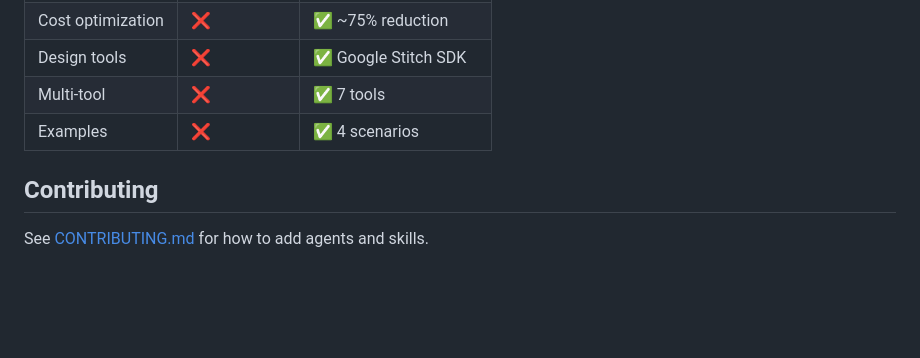
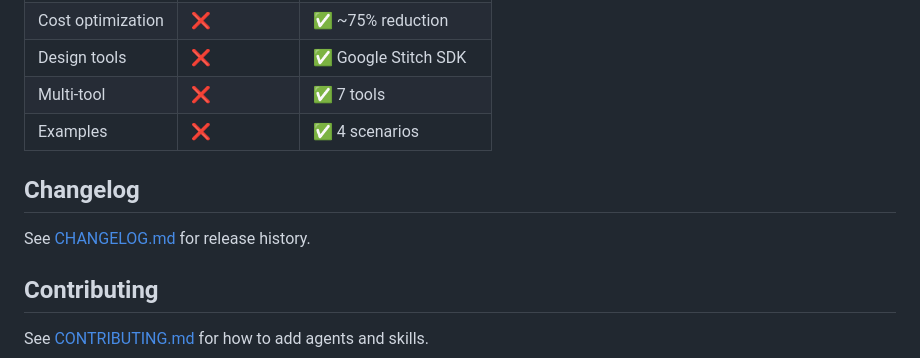
Before and after one commit to kienbui1995/magic-powers, a Markdown page: README.md, the part around the change. Rendered like a GitHub page; blank space fills up the shorter version.

Commit message:
docs: link CHANGELOG from README
Co-Authored-By: Claude Sonnet 4.6 (1M context) <noreply@anthropic.com>

```diff
--- a/README.md
+++ b/README.md
@@ -118,6 +118,10 @@ See [`examples/`](examples/) for real-world scenarios:
 | Multi-tool | ❌ | ✅ 7 tools |
 | Examples | ❌ | ✅ 4 scenarios |
 
+## Changelog
+
+See [CHANGELOG.md](CHANGELOG.md) for release history.
+
 ## Contributing
 
 See [CONTRIBUTING.md](CONTRIBUTING.md) for how to add agents and skills.
```
